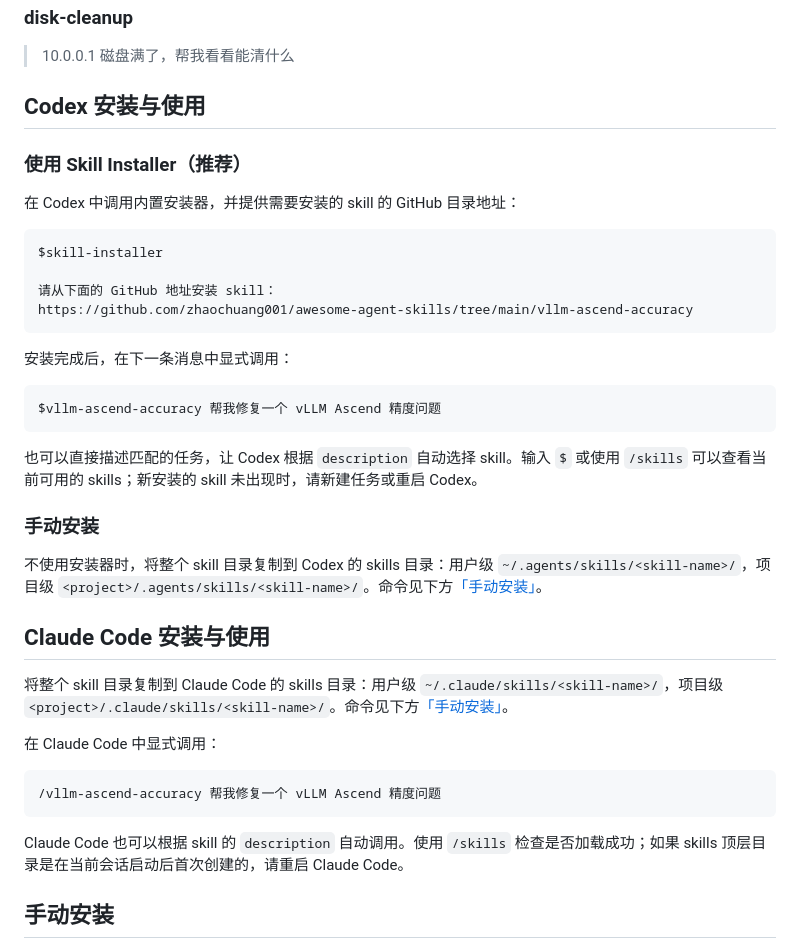
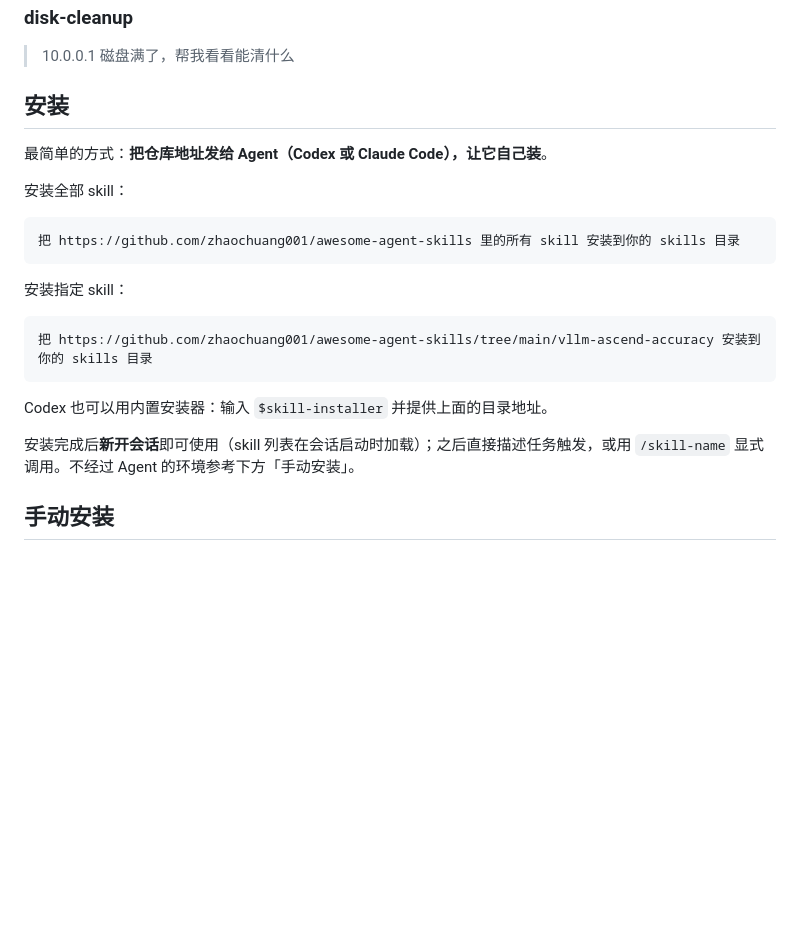
Before and after one commit to zhaochuang001/awesome-agent-skills, a Markdown page: README.md, the part around the change. Rendered like a GitHub page; blank space fills up the shorter version.

Commit message:
docs: simplify install guide to agent-delegated form
两平台安装章节合并为一节：把仓库地址发给 Agent 让它自己装
（全部/指定两种），替代逐平台的分步说明；手动安装保留作兜底。

Co-Authored-By: Claude Code <noreply@anthropic.com>

````diff
--- a/README.md
+++ b/README.md
@@ -35,42 +35,25 @@
 
 > 10.0.0.1 磁盘满了，帮我看看能清什么
 
-## Codex 安装与使用
+## 安装
 
-### 使用 Skill Installer（推荐）
+最简单的方式：**把仓库地址发给 Agent（Codex 或 Claude Code），让它自己装**。
 
-在 Codex 中调用内置安装器，并提供需要安装的 skill 的 GitHub 目录地址：
+安装全部 skill：
 
 ```text
-$skill-installer
-
-请从下面的 GitHub 地址安装 skill：
-https://github.com/zhaochuang001/awesome-agent-skills/tree/main/vllm-ascend-accuracy
+把 https://github.com/zhaochuang001/awesome-agent-skills 里的所有 skill 安装到你的 skills 目录
 ```
 
-安装完成后，在下一条消息中显式调用：
+安装指定 skill：
 
 ```text
-$vllm-ascend-accuracy 帮我修复一个 vLLM Ascend 精度问题
+把 https://github.com/zhaochuang001/awesome-agent-skills/tree/main/vllm-ascend-accuracy 安装到你的 skills 目录
 ```
 
-也可以直接描述匹配的任务，让 Codex 根据 `description` 自动选择 skill。输入 `$` 或使用 `/skills` 可以查看当前可用的 skills；新安装的 skill 未出现时，请新建任务或重启 Codex。
+Codex 也可以用内置安装器：输入 `$skill-installer` 并提供上面的目录地址。
 
-### 手动安装
-
-不使用安装器时，将整个 skill 目录复制到 Codex 的 skills 目录：用户级 `~/.agents/skills/<skill-name>/`，项目级 `<project>/.agents/skills/<skill-name>/`。命令见下方[「手动安装」](#手动安装)。
-
-## Claude Code 安装与使用
-
-将整个 skill 目录复制到 Claude Code 的 skills 目录：用户级 `~/.claude/skills/<skill-name>/`，项目级 `<project>/.claude/skills/<skill-name>/`。命令见下方[「手动安装」](#手动安装)。
-
-在 Claude Code 中显式调用：
-
-```text
-/vllm-ascend-accuracy 帮我修复一个 vLLM Ascend 精度问题
-```
-
-Claude Code 也可以根据 skill 的 `description` 自动调用。使用 `/skills` 检查是否加载成功；如果 skills 顶层目录是在当前会话启动后首次创建的，请重启 Claude Code。
+安装完成后**新开会话**即可使用（skill 列表在会话启动时加载）；之后直接描述任务触发，或用 `/skill-name` 显式调用。不经过 Agent 的环境参考下方「手动安装」。
 
 ## 手动安装
 
````
